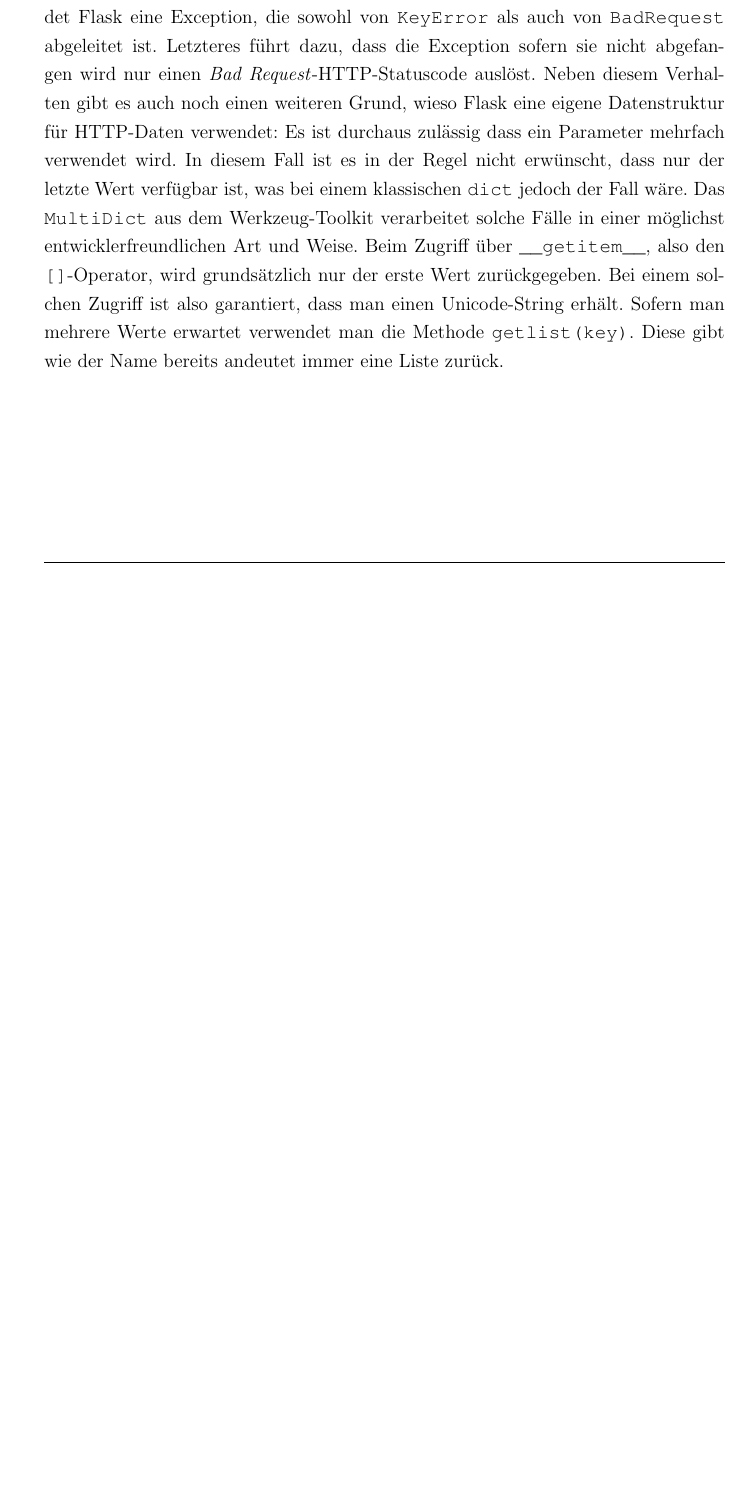
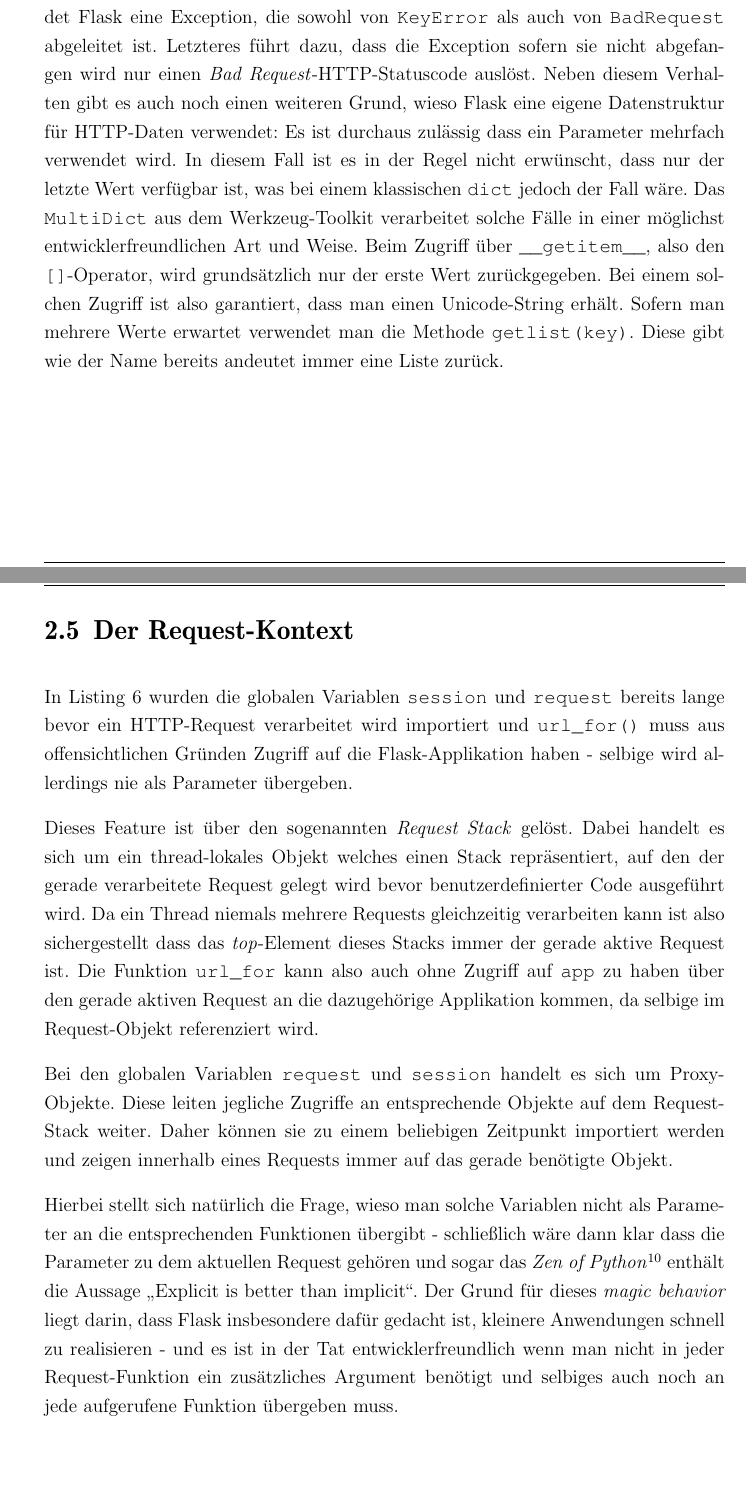
Before and after one commit to ThiefMaster/seminararbeit-master, a LaTeX book (Seminararbeit_Flask.tex, which reads 02_Flask.tex): part of page 12 of 12 before the commit and two parts of pages 12 and 13 of 13 after it, the two joined at a grey line, cut so that both start at the same text, the shorter picture padded with empty space. Compiled offline with pdfLaTeX; an older LaTeX class or package is replaced by its successor.

Commit message:
Flask: request globals

```diff
--- a/02_Flask.tex
+++ b/02_Flask.tex
@@ -166,3 +166,33 @@ Beim Zugriff über \lstinline{__getitem__}, also den \lstinline{[]}-Operator, wi
 der erste Wert zurückgegeben. Bei einem solchen Zugriff ist also garantiert, dass man einen
 Unicode-String erhält. Sofern man mehrere Werte erwartet verwendet man die Methode
 \lstinline{getlist(key)}. Diese gibt wie der Name bereits andeutet immer eine Liste zurück.
+
+\section{Der Request-Kontext}
+
+In \autoref{lst:simple-flask-app-form} wurden die globalen Variablen \lstinline{session} und
+\lstinline{request} bereits lange bevor ein HTTP-Request verarbeitet wird importiert und
+\lstinline{url_for()} muss aus offensichtlichen Gründen Zugriff auf die Flask-Applikation haben -
+selbige wird allerdings nie als Parameter übergeben.
+
+Dieses Feature ist über den sogenannten \emph{Request Stack} gelöst. Dabei handelt es sich um ein
+thread-lokales Objekt welches einen Stack repräsentiert, auf den der gerade verarbeitete Request
+gelegt wird bevor benutzerdefinierter Code ausgeführt wird. Da ein Thread niemals mehrere Requests
+gleichzeitig verarbeiten kann ist also sichergestellt dass das \emph{top}-Element dieses Stacks
+immer der gerade aktive Request ist. Die Funktion \lstinline{url_for} kann also auch ohne Zugriff
+auf \lstinline{app} zu haben über den gerade aktiven Request an die dazugehörige Applikation kommen,
+da selbige im Request-Objekt referenziert wird.
+
+Bei den globalen Variablen \lstinline{request} und \lstinline{session} handelt es sich um
+Proxy-Objekte. Diese leiten jegliche Zugriffe an entsprechende Objekte auf dem Request-Stack weiter.
+Daher können sie zu einem beliebigen Zeitpunkt importiert werden und zeigen innerhalb eines Requests
+immer auf das gerade benötigte Objekt.
+
+Hierbei stellt sich natürlich die Frage, wieso man solche Variablen nicht als Parameter an die
+entsprechenden Funktionen übergibt - schließlich wäre dann klar dass die Parameter zu dem aktuellen
+Request gehören und sogar das \emph{Zen of
+Python}\footnote{\href{http://www.python.org/dev/peps/pep-0020/}{http://www.python.org/dev/peps/pep-0020/}}
+enthält die Aussage \enquote{Explicit is better than implicit}. Der Grund für dieses \emph{magic
+behavior} liegt darin, dass Flask insbesondere dafür gedacht ist, kleinere Anwendungen schnell zu
+realisieren - und es ist in der Tat entwicklerfreundlich wenn man nicht in jeder Request-Funktion
+ein zusätzliches Argument benötigt und selbiges auch noch an jede aufgerufene Funktion übergeben
+muss.
```
